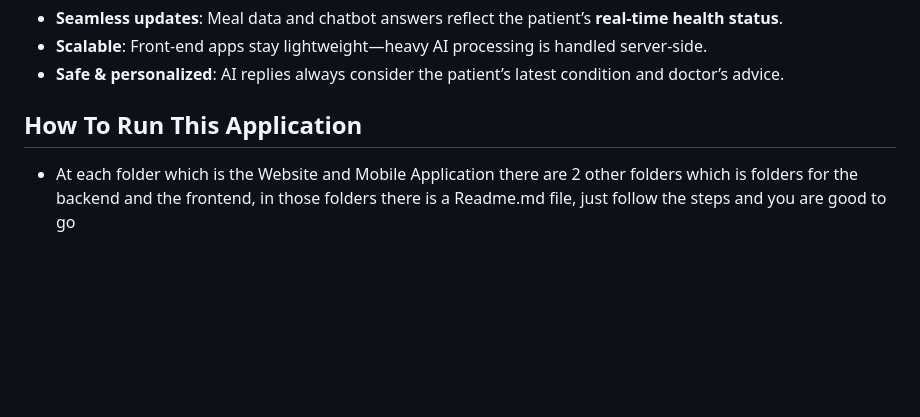
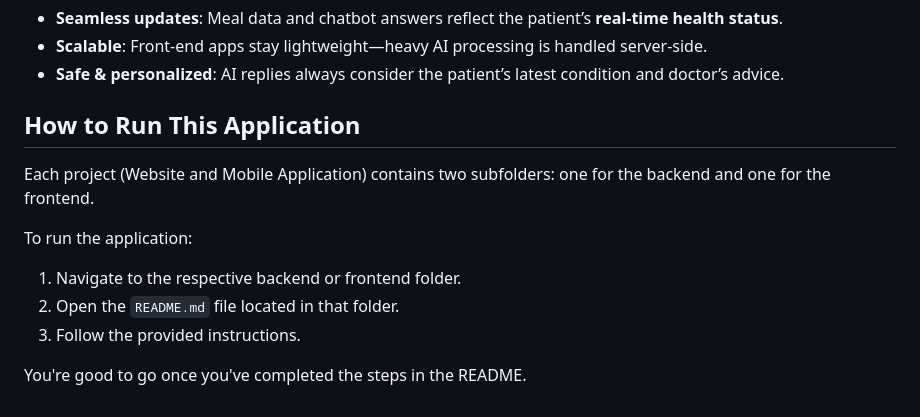
Before and after one commit to afzalariffinZ/StelginsDev, a Markdown page: README.md, the part around the change. Rendered like a GitHub page; blank space fills up the shorter version.

```diff
--- a/README.md
+++ b/README.md
@@ -340,5 +340,14 @@ Both are powered by **Google’s Gemini models** and integrated through the Fast
 - **Scalable**: Front-end apps stay lightweight—heavy AI processing is handled server-side.
 - **Safe & personalized**: AI replies always consider the patient’s latest condition and doctor’s advice.
 
-## How To Run This Application
-- At each folder which is the Website and Mobile Application there are 2 other folders which is folders for the backend and the frontend, in those folders there is a Readme.md file, just follow the steps and you are good to go
+## How to Run This Application
+
+Each project (Website and Mobile Application) contains two subfolders: one for the backend and one for the frontend.
+
+To run the application:
+
+1. Navigate to the respective backend or frontend folder.
+2. Open the `README.md` file located in that folder.
+3. Follow the provided instructions.
+
+You're good to go once you've completed the steps in the README.
```
